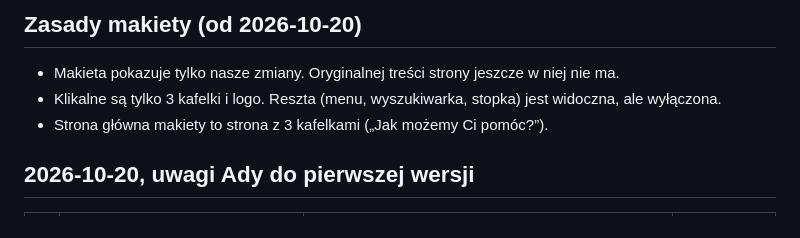
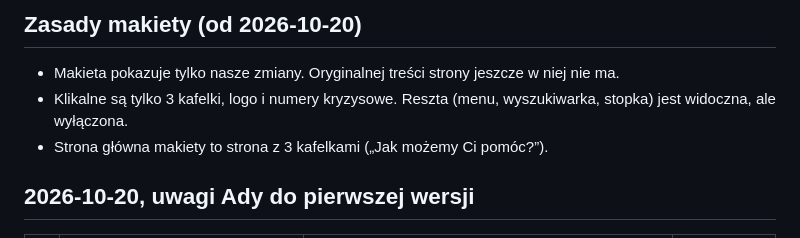
Before and after one commit to adrwis/nasz-bocian-makiety, a Markdown page: ZMIANY.md, the part around the change. Drawn GitHub-style.

Commit message:
ZMIANY: numery kryzysowe też klikalne
Co-Authored-By: Claude Opus 5.5 <noreply@anthropic.com>

```diff
--- a/ZMIANY.md
+++ b/ZMIANY.md
@@ -5,7 +5,7 @@ Co zrobiłyśmy, co jest w toku i co dalej. Najnowsze na górze. Statusy: **zrob
 ## Zasady makiety (od 2026-10-20)
 
 - Makieta pokazuje tylko nasze zmiany. Oryginalnej treści strony jeszcze w niej nie ma.
-- Klikalne są tylko 3 kafelki i logo. Reszta (menu, wyszukiwarka, stopka) jest widoczna, ale wyłączona.
+- Klikalne są tylko 3 kafelki, logo i numery kryzysowe. Reszta (menu, wyszukiwarka, stopka) jest widoczna, ale wyłączona.
 - Strona główna makiety to strona z 3 kafelkami („Jak możemy Ci pomóc?”).
 
 ## 2026-10-20, uwagi Ady do pierwszej wersji
```
